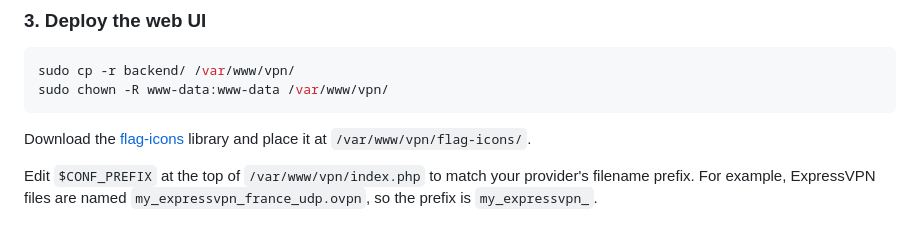
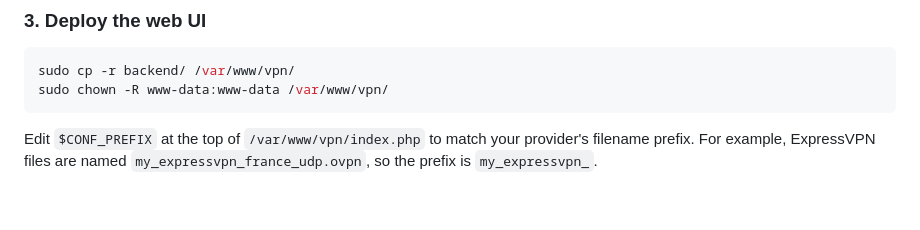
Before and after one commit to senjinthedragon/DragonFoxVPN, a Markdown page: README.md, the part around the change. Drawn GitHub-style; blank space fills up the shorter version.

Commit message:
Remove flag-icons download step from README (now bundled)

````diff
--- a/README.md
+++ b/README.md
@@ -78,9 +78,6 @@ echo "www-data ALL=(root) NOPASSWD: /usr/local/bin/switch-openvpn.sh" \
 sudo cp -r backend/ /var/www/vpn/
 sudo chown -R www-data:www-data /var/www/vpn/
 ```
-
-Download the [flag-icons](https://github.com/lipis/flag-icons) library and place it at
-`/var/www/vpn/flag-icons/`.
 
 Edit `$CONF_PREFIX` at the top of `/var/www/vpn/index.php` to match your provider's filename prefix.
 For example, ExpressVPN files are named `my_expressvpn_france_udp.ovpn`, so the prefix is `my_expressvpn_`.
````
